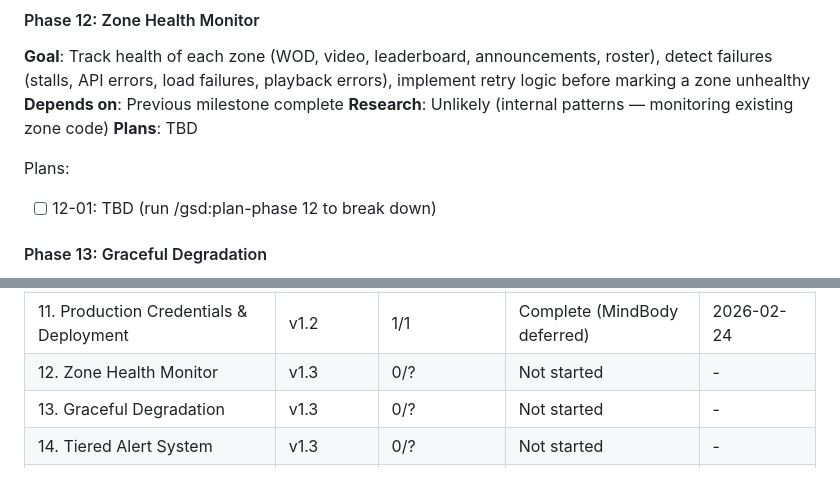
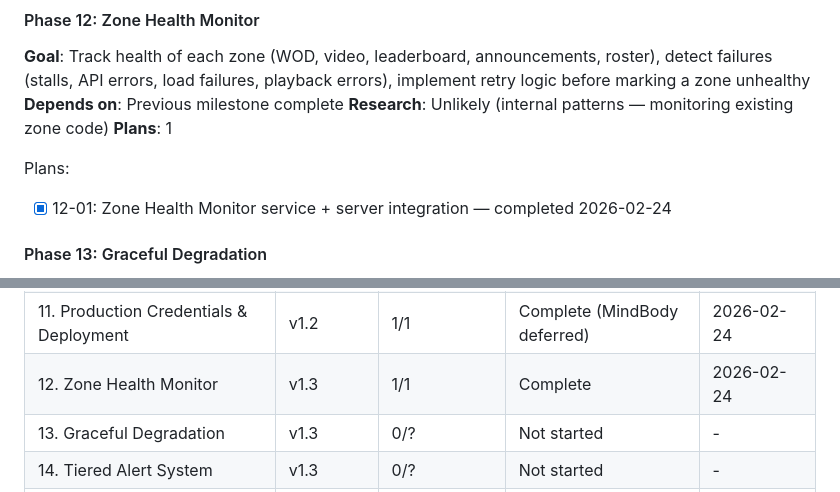
Before and after one commit to tobephelps-commits/gym-display, a Markdown page: .planning/ROADMAP.md, 2 parts joined by grey strips. Drawn GitHub-style.

Commit message:
docs(phase-12): complete phase execution
Co-Authored-By: Claude Opus 4.6 <noreply@anthropic.com>

```diff
--- a/.planning/ROADMAP.md
+++ b/.planning/ROADMAP.md
@@ -67,10 +67,10 @@ See [milestone archive](milestones/v1.2-ROADMAP.md) for full phase details.
 **Goal**: Track health of each zone (WOD, video, leaderboard, announcements, roster), detect failures (stalls, API errors, load failures, playback errors), implement retry logic before marking a zone unhealthy
 **Depends on**: Previous milestone complete
 **Research**: Unlikely (internal patterns — monitoring existing zone code)
-**Plans**: TBD
+**Plans**: 1
 
 Plans:
-- [ ] 12-01: TBD (run /gsd:plan-phase 12 to break down)
+- [x] 12-01: Zone Health Monitor service + server integration — completed 2026-02-24
 
 #### Phase 13: Graceful Degradation
 
@@ -121,7 +121,7 @@ Phases execute in numeric order: 1 → 2 → 3 → 4 → 5 → 6 → 7 → 8 →
 | 9. Announcements Zone | v1.1 | 2/2 | Complete | 2026-02-23 |
 | 10. Web Admin Panel | v1.1 | 3/3 | Complete | 2026-02-23 |
 | 11. Production Credentials & Deployment | v1.2 | 1/1 | Complete (MindBody deferred) | 2026-02-24 |
-| 12. Zone Health Monitor | v1.3 | 0/? | Not started | - |
+| 12. Zone Health Monitor | v1.3 | 1/1 | Complete | 2026-02-24 |
 | 13. Graceful Degradation | v1.3 | 0/? | Not started | - |
 | 14. Tiered Alert System | v1.3 | 0/? | Not started | - |
 | 15. Admin Error Dashboard | v1.3 | 0/? | Not started | - |
```
